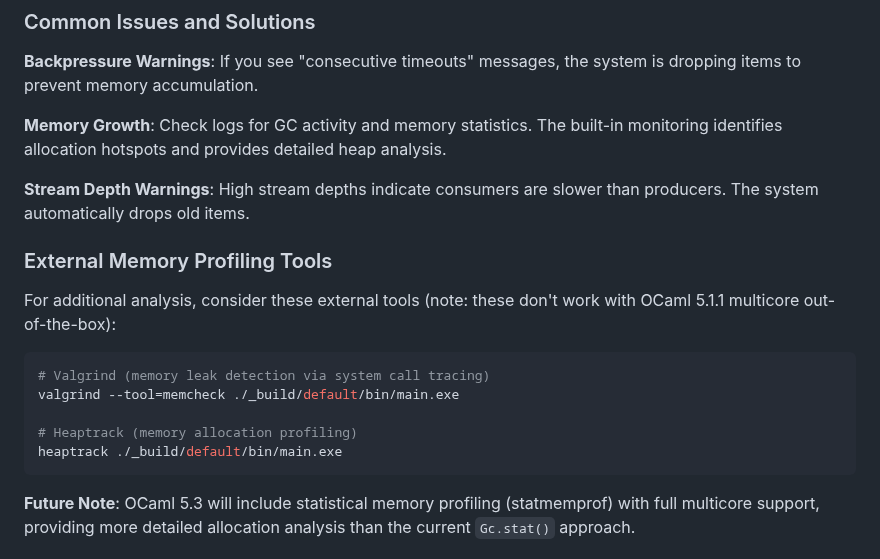
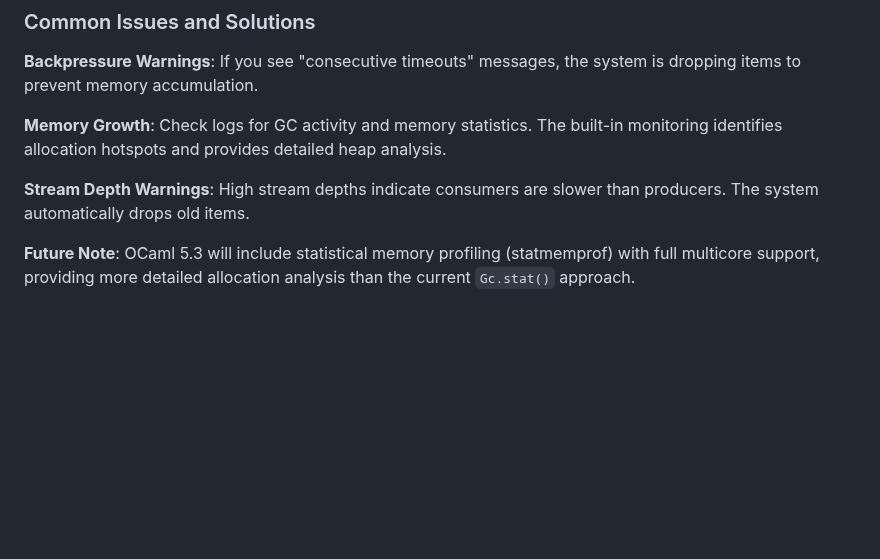
Before and after one commit to malciller/dio-domains, a Markdown page: README.md, the part around the change. Rendered like a GitHub page; blank space fills up the shorter version.

````diff
--- a/README.md
+++ b/README.md
@@ -160,18 +160,6 @@ The system automatically monitors memory usage and stream depths:
 
 **Stream Depth Warnings**: High stream depths indicate consumers are slower than producers. The system automatically drops old items.
 
-### External Memory Profiling Tools
-
-For additional analysis, consider these external tools (note: these don't work with OCaml 5.1.1 multicore out-of-the-box):
-
-```bash
-# Valgrind (memory leak detection via system call tracing)
-valgrind --tool=memcheck ./_build/default/bin/main.exe
-
-# Heaptrack (memory allocation profiling)
-heaptrack ./_build/default/bin/main.exe
-```
-
 **Future Note**: OCaml 5.3 will include statistical memory profiling (statmemprof) with full multicore support, providing more detailed allocation analysis than the current `Gc.stat()` approach.
 
 ## Logging
````
